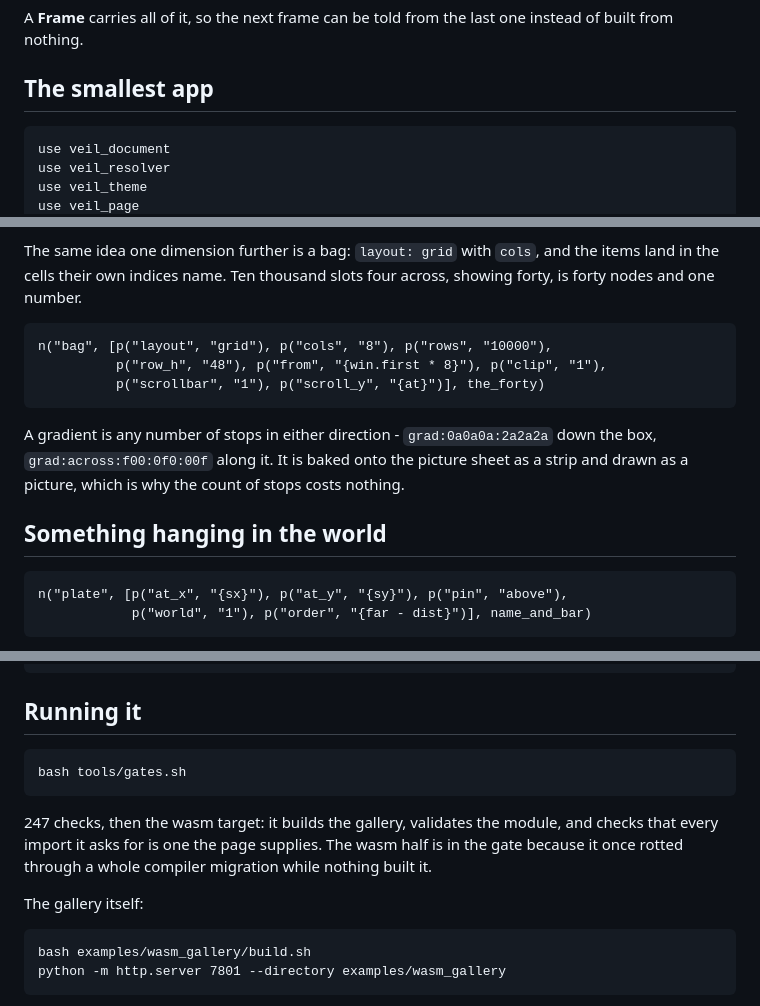
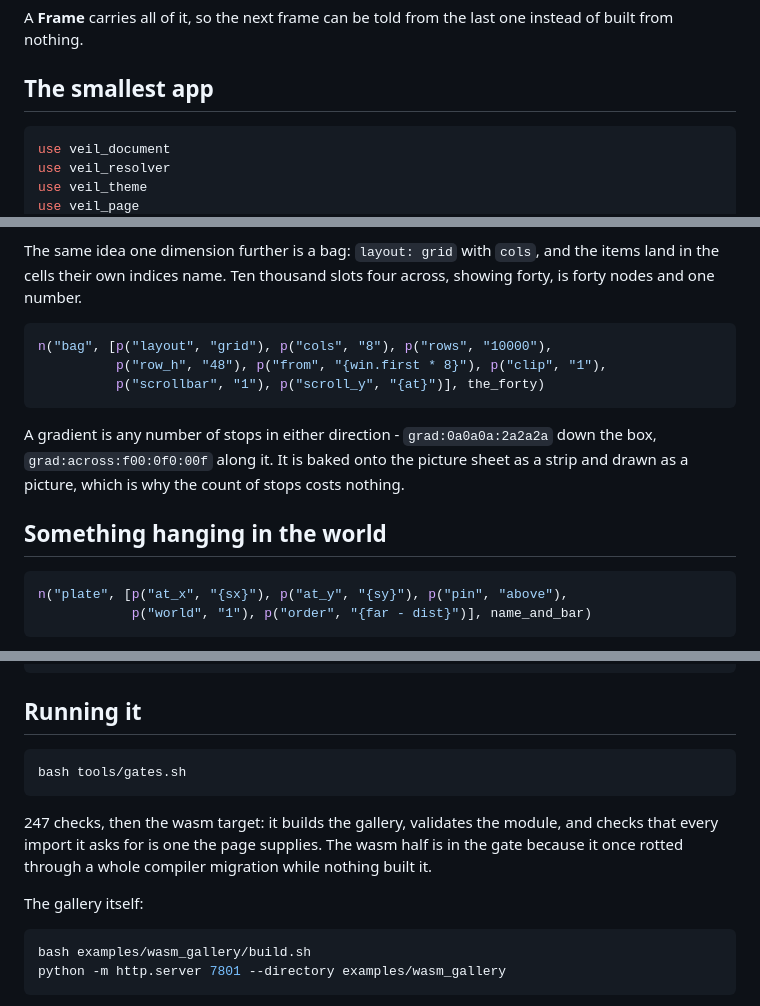
Before and after one commit to Lone-Lodge/veil, a Markdown page: README.md, 3 parts joined by grey strips. Rendered like a GitHub page.

````diff
--- a/README.md
+++ b/README.md
@@ -34,7 +34,7 @@ instead of built from nothing.
 
 ## The smallest app
 
-```orion
+```python
 use veil_document
 use veil_resolver
 use veil_theme
@@ -122,7 +122,7 @@ The same idea one dimension further is a bag: `layout: grid` with `cols`, and
 the items land in the cells their own indices name. Ten thousand slots four
 across, showing forty, is forty nodes and one number.
 
-```orion
+```python
 n("bag", [p("layout", "grid"), p("cols", "8"), p("rows", "10000"),
           p("row_h", "48"), p("from", "{win.first * 8}"), p("clip", "1"),
           p("scrollbar", "1"), p("scroll_y", "{at}")], the_forty)
@@ -135,7 +135,7 @@ nothing.
 
 ## Something hanging in the world
 
-```orion
+```python
 n("plate", [p("at_x", "{sx}"), p("at_y", "{sy}"), p("pin", "above"),
             p("world", "1"), p("order", "{far - dist}")], name_and_bar)
 ```
@@ -290,7 +290,7 @@ cost of a screen is the cost of what you can see on it:
 
 ## Running it
 
-```
+```sh
 bash tools/gates.sh
 ```
 
@@ -301,7 +301,7 @@ while nothing built it.
 
 The gallery itself:
 
-```
+```sh
 bash examples/wasm_gallery/build.sh
 python -m http.server 7801 --directory examples/wasm_gallery
 ```
````
Also changed, not shown: other parts of README.md (+3 -3 lines).
